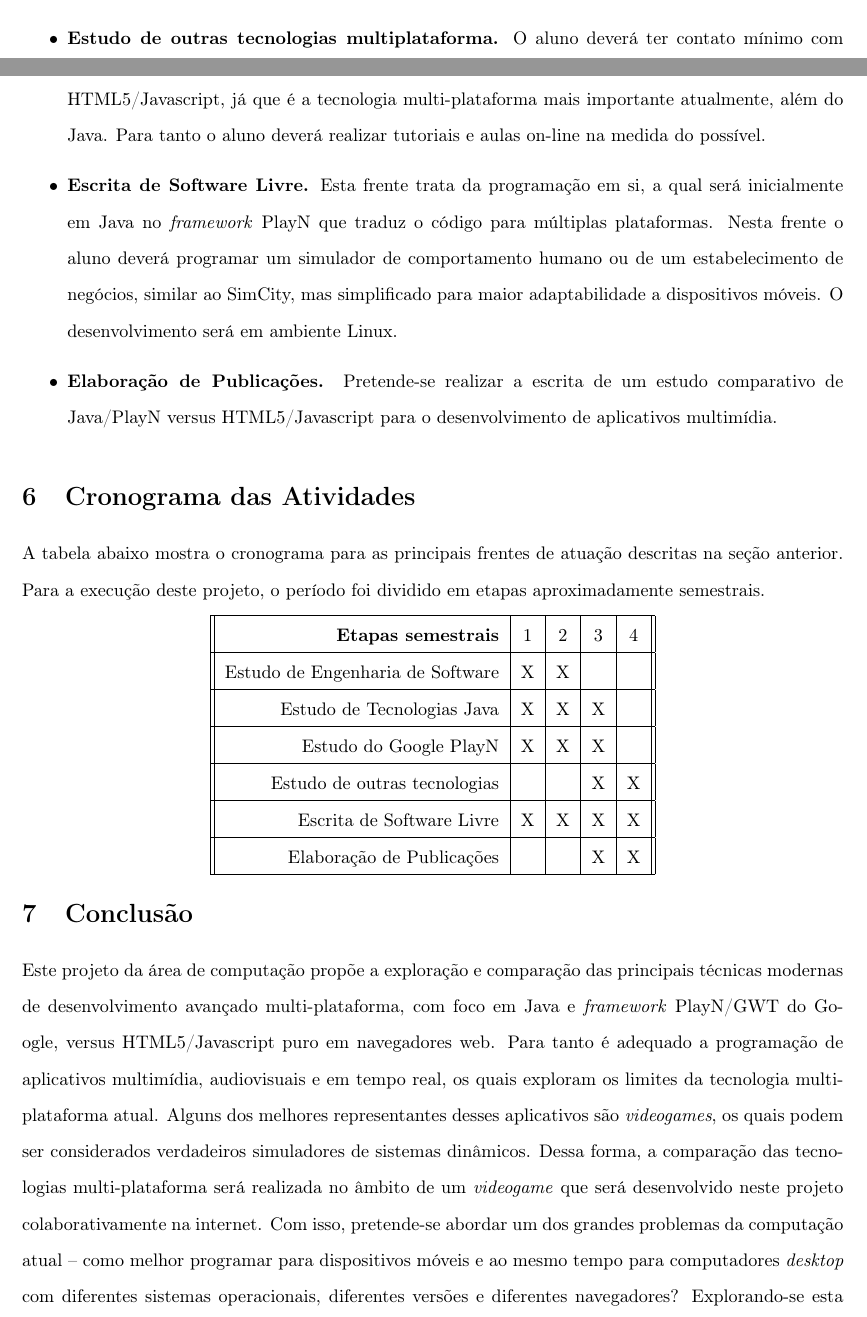
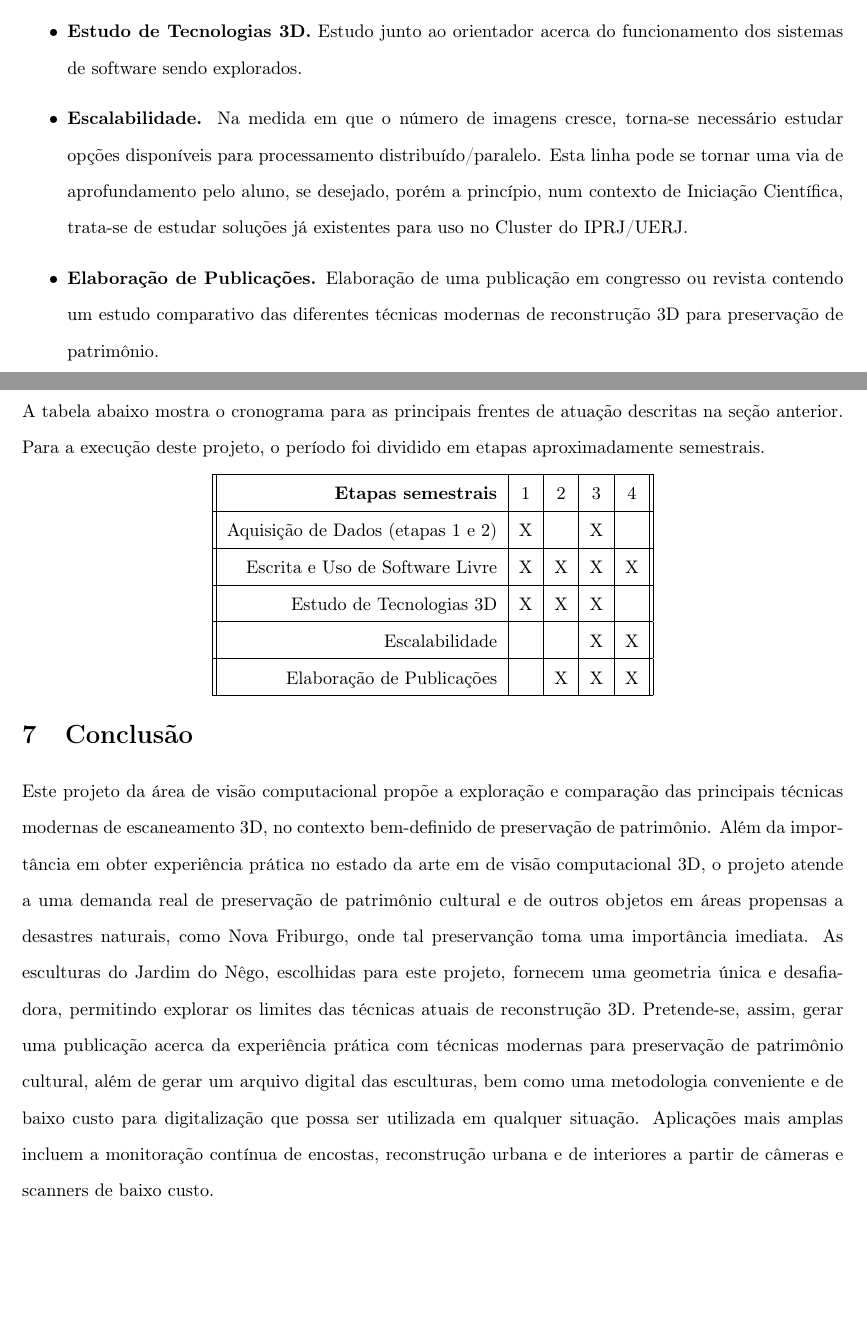
Before and after one commit to rfabbri/plano-ic, a LaTeX document (paper.tex): two parts of pages 5 and 6 of 7 before the commit and two parts of pages 5 and 6 of 6 after it, joined at a grey line, cut at the place of the change. Compiled offline with pdfLaTeX; the source files are stored in an older character set and shown here as Unicode.

Commit message:
concl done

```diff
--- a/paper.tex
+++ b/paper.tex
@@ -301 +317,2 @@ modernas de programação multi-plataforma.
 
+\paragraph{Programação e Uso de Software}
@@ -332,14 +330,0 @@ para desenvolvimento também deverá ser aprendida
-\item \textbf{Estudo de PlayN.} Tutorial do site e vídeos do orientador. GWT.
-\item \textbf{Estudo de outras tecnologias multiplataforma.} O
-aluno deverá ter contato mínimo com HTML5/Javascript, já que é a tecnologia
-multi-plataforma mais importante atualmente, além do Java. Para tanto o aluno
-deverá realizar tutoriais e aulas on-line na medida do possível.
-\item \textbf{Escrita de Software Livre.} Esta frente trata da programação
-em si, a qual será inicialmente em Java no \emph{framework} PlayN que traduz o
-código para múltiplas plataformas. Nesta frente o aluno deverá programar um
-simulador de comportamento humano ou de um estabelecimento de negócios,
-similar ao SimCity, mas simplificado para maior adaptabilidade a dispositivos móveis.
-O desenvolvimento será em ambiente Linux.
-\item \textbf{Elaboração de Publicações.} Pretende-se realizar a escrita de
-um estudo comparativo de Java/PlayN versus HTML5/Javascript para o
-desenvolvimento de aplicativos multimídia.
@@ -346,3 +341,13 @@ desenvolvimento de aplicativos multimídia.
+\item \textbf{Estudo de Tecnologias 3D.} Estudo junto ao orientador acerca do
+  funcionamento dos sistemas de software sendo explorados.
+\item \textbf{Escalabilidade.} Na medida em que o número de imagens cresce,
+  torna-se necessário estudar opções disponíveis para processamento
+  distribuído/paralelo. Esta linha pode se tornar uma via de aprofundamento pelo
+  aluno, se desejado, porém a princípio, num contexto de Iniciação Científica,
+  trata-se de estudar soluções já existentes para uso no Cluster do IPRJ/UERJ.
+\item \textbf{Elaboração de Publicações.} Elaboração de uma publicação em
+  congresso ou revista contendo um estudo comparativo das diferentes técnicas
+  modernas de reconstrução 3D para preservação de patrimônio.
 \end{itemize}
 
 \section{Cronograma das Atividades}
@@ -354,17 +359,15 @@ semestrais.
 \hline
 \textbf{Etapas semestrais} & 1 & 2 & 3 & 4 \\
 \hline
-Estudo de Engenharia de Software & X & X &   & \\
+Aquisição de Dados (etapas 1 e 2) & X &   & X & \\
 \hline
-Estudo de Tecnologias Java & X & X & X &  \\
+Escrita e Uso de Software Livre & X  & X & X & X \\
 \hline
-Estudo do Google PlayN & X & X & X &   \\
+Estudo de Tecnologias 3D & X & X & X &  \\
 \hline
-Estudo de outras tecnologias &   &   & X & X\\
+Escalabilidade &   &   & X  & X  \\
 \hline
-Escrita de Software Livre & X & X & X & X\\
-\hline
-Elaboração de Publicações &   &  & X & X\\
+Elaboração de Publicações &   & X & X & X\\
 \hline
 \end{tabular}
 \end{center}
@@ -372,17 +375,3 @@ Elaboração de Publicações &   &  & X & X\\
 
 
 \section{Conclusão}
-Este projeto da área de computação propõe a exploração e comparação das principais técnicas modernas de
-desenvolvimento avançado multi-plataforma, com foco em Java e \emph{framework}
-PlayN/GWT do
-Google, versus HTML5/Javascript puro em navegadores web. Para tanto é adequado a
-programação de aplicativos multimídia, audiovisuais e em tempo real, os quais
-exploram os limites da tecnologia multi-plataforma atual. Alguns dos melhores
-representantes desses aplicativos são \emph{videogames}, os quais podem ser
-considerados verdadeiros simuladores de sistemas dinâmicos. Dessa forma, a
-comparação das tecnologias multi-plataforma será realizada no âmbito de um
-\emph{videogame} que será desenvolvido neste projeto colaborativamente na
-internet. Com isso, pretende-se abordar um dos grandes problemas da computação
-atual -- como melhor programar para dispositivos móveis e ao mesmo tempo para computadores
-\emph{desktop} com diferentes sistemas operacionais, diferentes versões e diferentes navegadores?
-Explorando-se esta questão com um aplicativo real e de código livre, pretende-se
@@ -392,3 +379,18 @@ como um todo.
+Este projeto da área de visão computacional propõe a exploração e comparação das
+principais técnicas modernas de escaneamento 3D, no contexto bem-definido de
+preservação de patrimônio. Além da importância em obter experiência prática no
+estado da arte em de visão computacional 3D, o projeto atende a uma demanda real
+de preservação de patrimônio cultural e de outros objetos em áreas propensas a
+desastres naturais, como Nova Friburgo, onde tal preservanção toma uma
+importância imediata. As esculturas do Jardim do Nêgo, escolhidas para este
+projeto, fornecem uma geometria única e desafiadora, permitindo explorar os
+limites das técnicas atuais de reconstrução 3D. Pretende-se, assim, gerar uma
+publicação acerca da experiência prática com técnicas modernas para preservação
+de patrimônio cultural, além de gerar um arquivo digital das esculturas, bem
+como uma metodologia conveniente e de baixo custo para digitalização que possa
+ser utilizada em qualquer situação. Aplicações mais amplas incluem a monitoração
+contínua de encostas, reconstrução urbana e de interiores a partir de câmeras e
+scanners de baixo custo.
 
 
 \vspace{0.7truecm}
```
Also changed, not shown: paper.tex (62 more changed lines).
